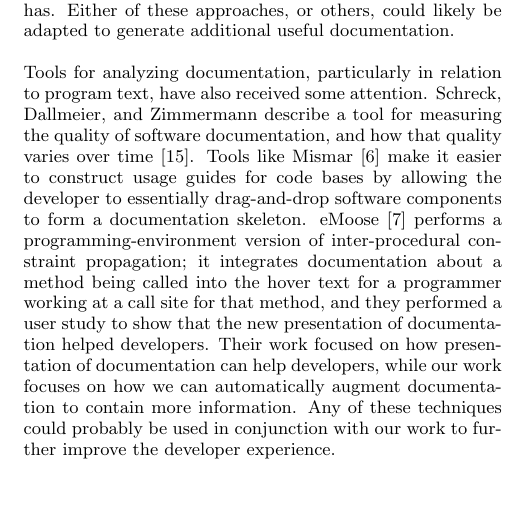
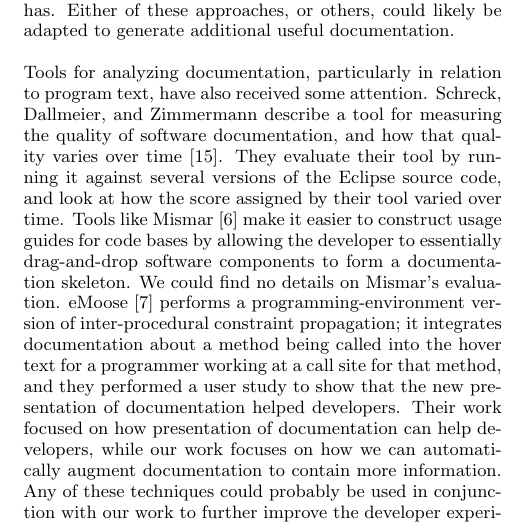
Before and after one commit to samskivert/javagrok, a LaTeX paper (docs/report/javagrok.tex, which reads docs/report/related.tex): part of one column of page 7 of 8, cut so that both start at the same text, the shorter picture padded with empty space. Compiled offline with pdfLaTeX.

Commit message:
done with my first round of final-round edits(?)

```diff
--- a/docs/report/related.tex
+++ b/docs/report/related.tex
@@ -35,9 +35,12 @@ generate additional useful documentation.
 Tools for analyzing documentation, particularly in relation to program text,
 have also received some attention.  Schreck, Dallmeier, and Zimmermann describe
 a tool for measuring the quality of software documentation, and how that
-quality varies over time~\cite{evolvedoc}. Tools like Mismar~\cite{mismar} make
+quality varies over time~\cite{evolvedoc}. They evaluate their tool by running
+it against several versions of the Eclipse source code, and look at how the
+score assigned by their tool varied over time.  Tools like Mismar~\cite{mismar} make
 it easier to construct usage guides for code bases by allowing the developer to
 essentially drag-and-drop software components to form a documentation skeleton.
+We could find no details on Mismar's evaluation.
 eMoose~\cite{emoose} performs a programming-environment version of
 inter-procedural constraint propagation; it integrates
 documentation about a method being called into the hover text for a programmer
```
